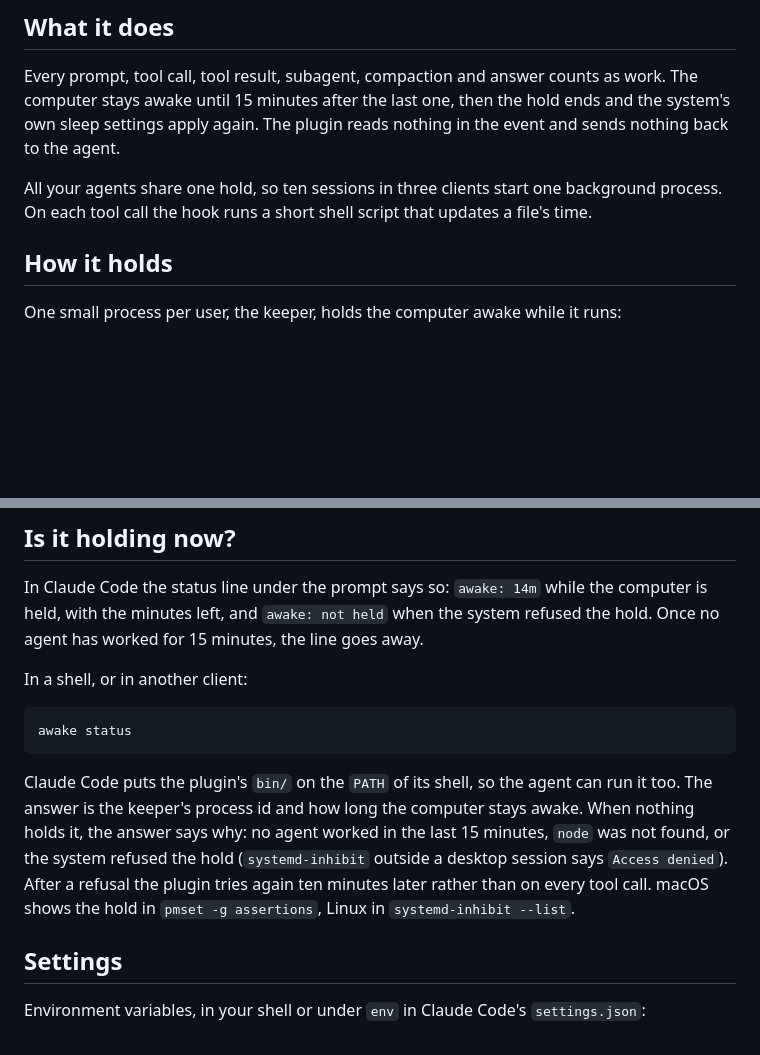
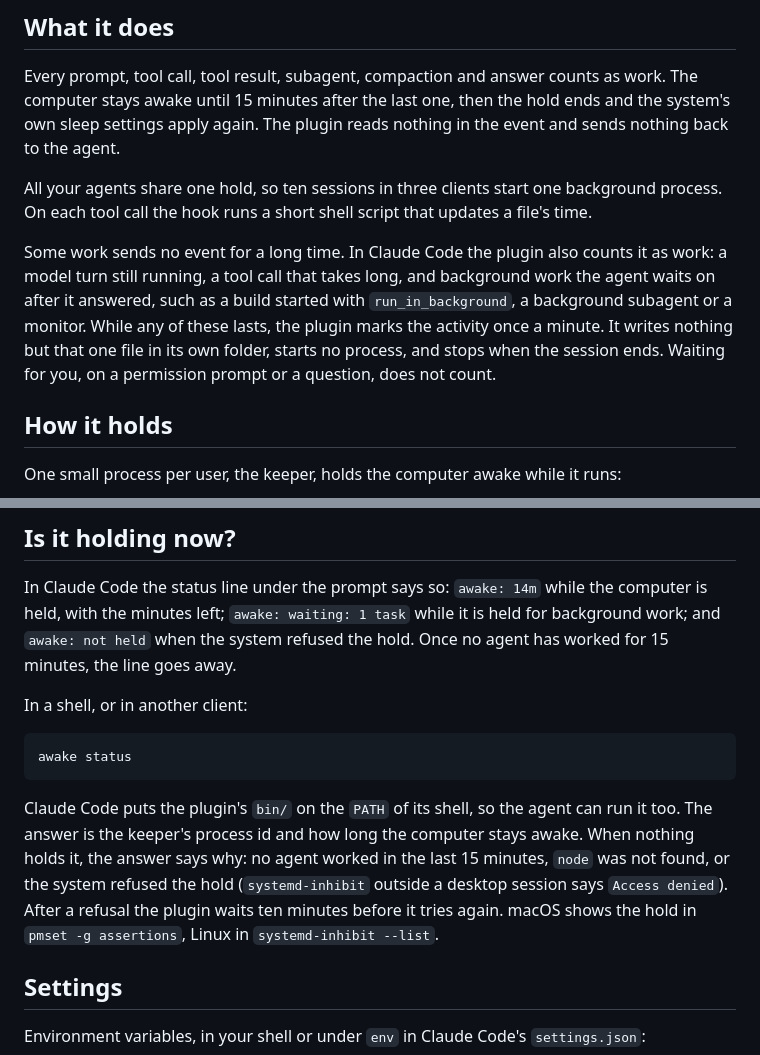
Before and after one commit to localixai/awake, a Markdown page: README.md, 2 parts joined by grey strips. GitHub-like rendering; blank space fills up the shorter version.

```diff
--- a/README.md
+++ b/README.md
@@ -40,6 +54,13 @@ settings apply again. The plugin reads nothing in the event and sends nothing ba
 All your agents share one hold, so ten sessions in three clients start one background process. On
 each tool call the hook runs a short shell script that updates a file's time.
 
+Some work sends no event for a long time. In Claude Code the plugin also counts it as work: a model
+turn still running, a tool call that takes long, and background work the agent waits on after it
+answered, such as a build started with `run_in_background`, a background subagent or a monitor.
+While any of these lasts, the plugin marks the activity once a minute. It writes nothing but that
+one file in its own folder, starts no process, and stops when the session ends. Waiting for you,
+on a permission prompt or a question, does not count.
+
 ## How it holds
 
 One small process per user, the keeper, holds the computer awake while it runs:
@@ -57,8 +78,9 @@ new one.
 ## Is it holding now?
 
 In Claude Code the status line under the prompt says so: `awake: 14m` while the computer is held,
-with the minutes left, and `awake: not held` when the system refused the hold. Once no agent has
-worked for 15 minutes, the line goes away.
+with the minutes left; `awake: waiting: 1 task` while it is held for background work; and
+`awake: not held` when the system refused the hold. Once no agent has worked for 15 minutes, the
+line goes away.
 
 In a shell, or in another client:
 
@@ -70,8 +92,8 @@ Claude Code puts the plugin's `bin/` on the `PATH` of its shell, so the agent ca
 answer is the keeper's process id and how long the computer stays awake. When nothing holds it, the
 answer says why: no agent worked in the last 15 minutes, `node` was not found, or the system
 refused the hold (`systemd-inhibit` outside a desktop session says `Access denied`). After a refusal
-the plugin tries again ten minutes later rather than on every tool call. macOS shows the hold in `pmset -g assertions`, Linux in
-`systemd-inhibit --list`.
+the plugin waits ten minutes before it tries again. macOS shows the hold in `pmset -g assertions`,
+Linux in `systemd-inhibit --list`.
 
 ## Settings
 
```
Also changed, not shown: other parts of README.md (+26 -8 lines), AGENTS.md (+4 -1 lines), CHANGELOG.md (+12 -0 lines), assets/held-dark.png (added), assets/not-held-dark.png (added), assets/waiting-dark.png (added), 6 other files.
